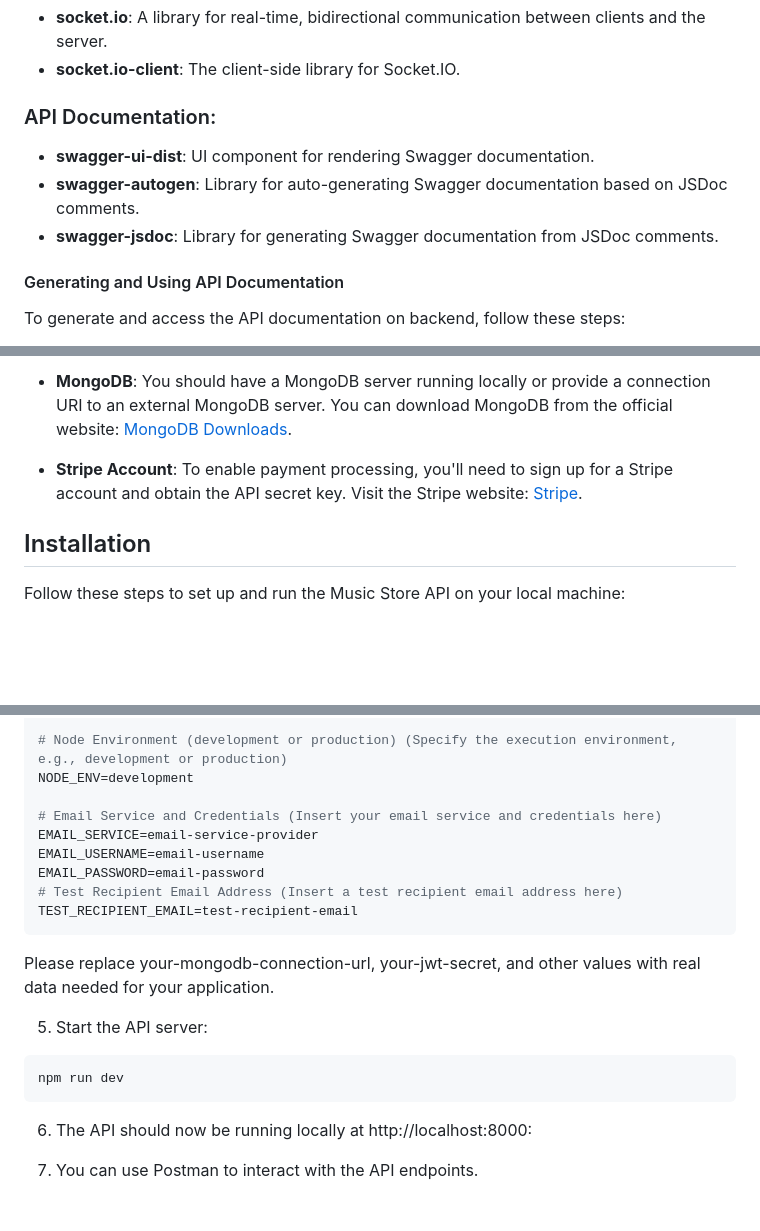
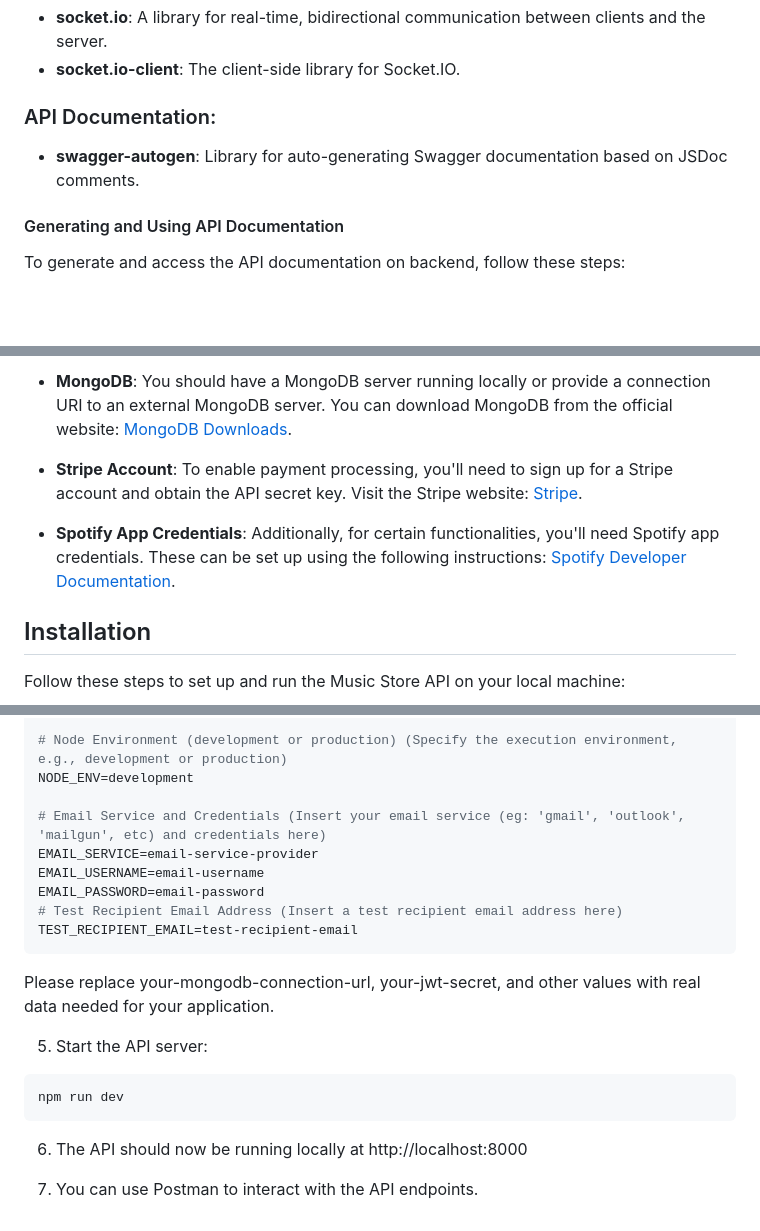
Before and after one commit to Code-the-Dream-School/dd-prac-team4-back, a Markdown page: README.md, 3 parts joined by grey strips. GitHub-like rendering; blank space fills up the shorter version.

Commit message:
Spotify Developer Documentation added, readme fixed

````diff
--- a/README.md
+++ b/README.md
@@ -56,9 +56,7 @@ The **bb-practicum-team-4-back** project utilizes a comprehensive technology sta
 
 ### API Documentation:
 
-- **swagger-ui-dist**: UI component for rendering Swagger documentation.
 - **swagger-autogen**: Library for auto-generating Swagger documentation based on JSDoc comments.
-- **swagger-jsdoc**: Library for generating Swagger documentation from JSDoc comments.
 
 #### Generating and Using API Documentation
 
@@ -181,6 +179,8 @@ Before running the Music Store API, ensure you have the following prerequisites
 
 - **Stripe Account**: To enable payment processing, you'll need to sign up for a Stripe account and obtain the API secret key. Visit the Stripe website: [Stripe](https://stripe.com/).
 
+- **Spotify App Credentials**: Additionally, for certain functionalities, you'll need Spotify app credentials. These can be set up using the following instructions: [Spotify Developer Documentation](https://developer.spotify.com/documentation/web-api).
+
 ## Installation
 
 Follow these steps to set up and run the Music Store API on your local machine:
@@ -237,7 +237,7 @@ PROD_ORDER_EXPIRY_DURATION=3600000
 # Node Environment (development or production) (Specify the execution environment, e.g., development or production)
 NODE_ENV=development
 
-# Email Service and Credentials (Insert your email service and credentials here)
+# Email Service and Credentials (Insert your email service (eg: 'gmail', 'outlook', 'mailgun', etc) and credentials here)
 EMAIL_SERVICE=email-service-provider
 EMAIL_USERNAME=email-username
 EMAIL_PASSWORD=email-password
@@ -253,6 +253,6 @@ Please replace your-mongodb-connection-url, your-jwt-secret, and other values wi
 npm run dev
 ```
 
-6. The API should now be running locally at http://localhost:8000:
+6. The API should now be running locally at http://localhost:8000
 
 7. You can use Postman to interact with the API endpoints.
````
Also changed, not shown: other parts of README.md (+1 -1 lines).
